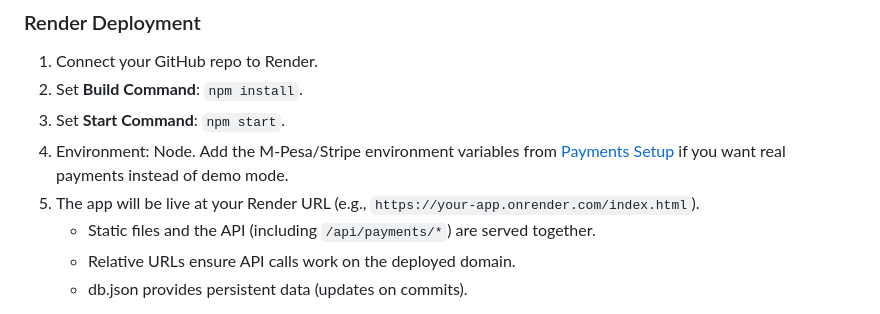
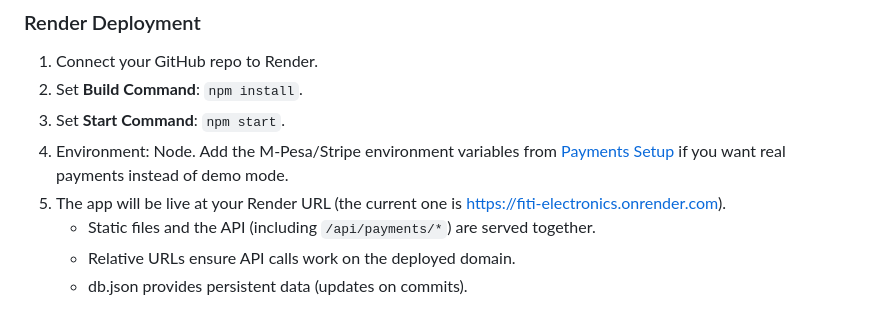
Before and after one commit to gnm7208/Fiti_Electronics, a Markdown page: README.md, the part around the change. Rendered like a GitHub page.

Commit message:
docs: replace the Render URL placeholder with the live one
Co-Authored-By: Claude Opus 5 <noreply@anthropic.com>

```diff
--- a/README.md
+++ b/README.md
@@ -194,7 +194,7 @@ script.
 3. Set **Start Command**: `npm start`.
 4. Environment: Node. Add the M-Pesa/Stripe environment variables from
    [Payments Setup](#payments-setup) if you want real payments instead of demo mode.
-5. The app will be live at your Render URL (e.g., `https://your-app.onrender.com/index.html`).
+5. The app will be live at your Render URL (the current one is <https://fiti-electronics.onrender.com>).
    - Static files and the API (including `/api/payments/*`) are served together.
    - Relative URLs ensure API calls work on the deployed domain.
    - db.json provides persistent data (updates on commits).
```
